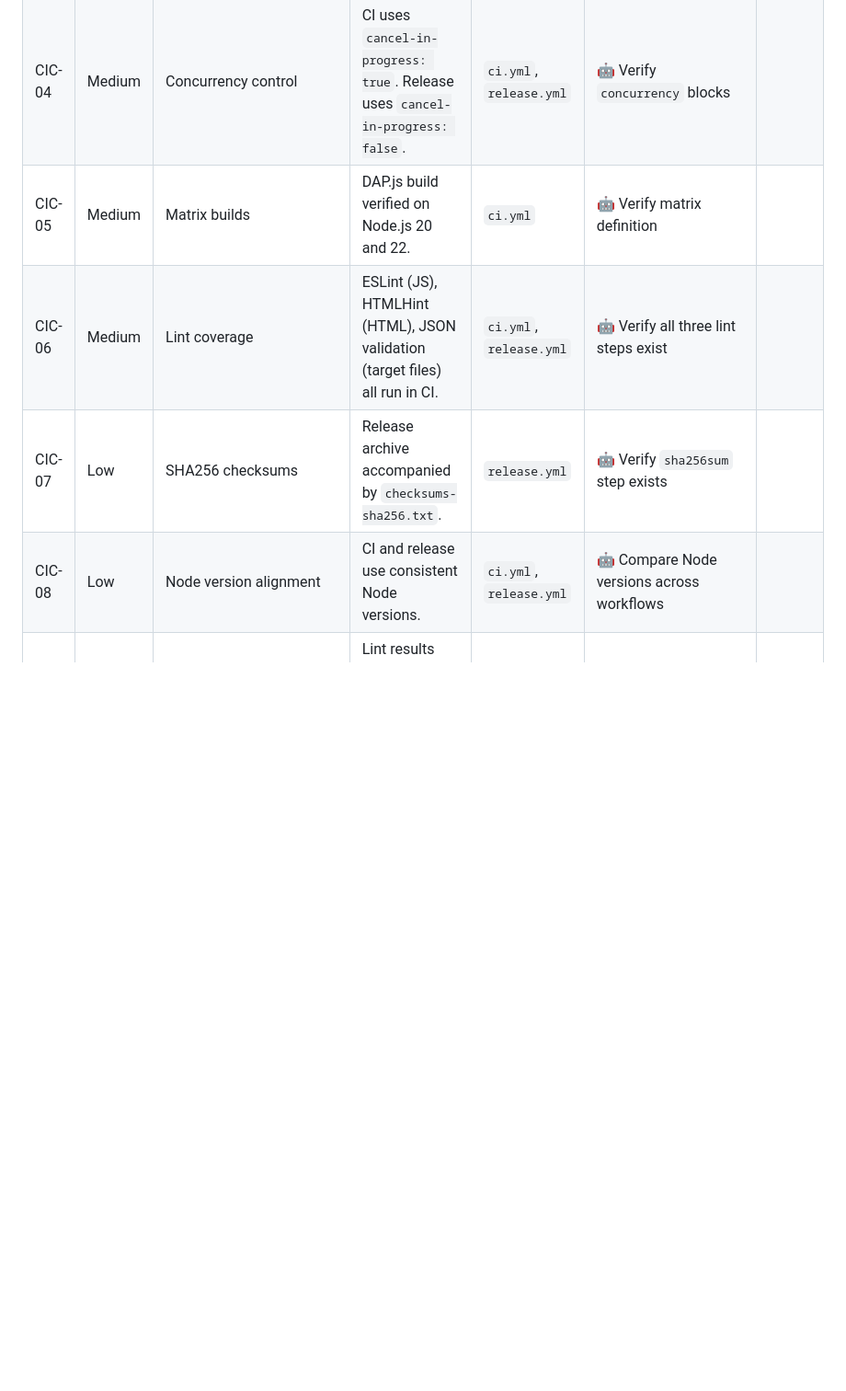
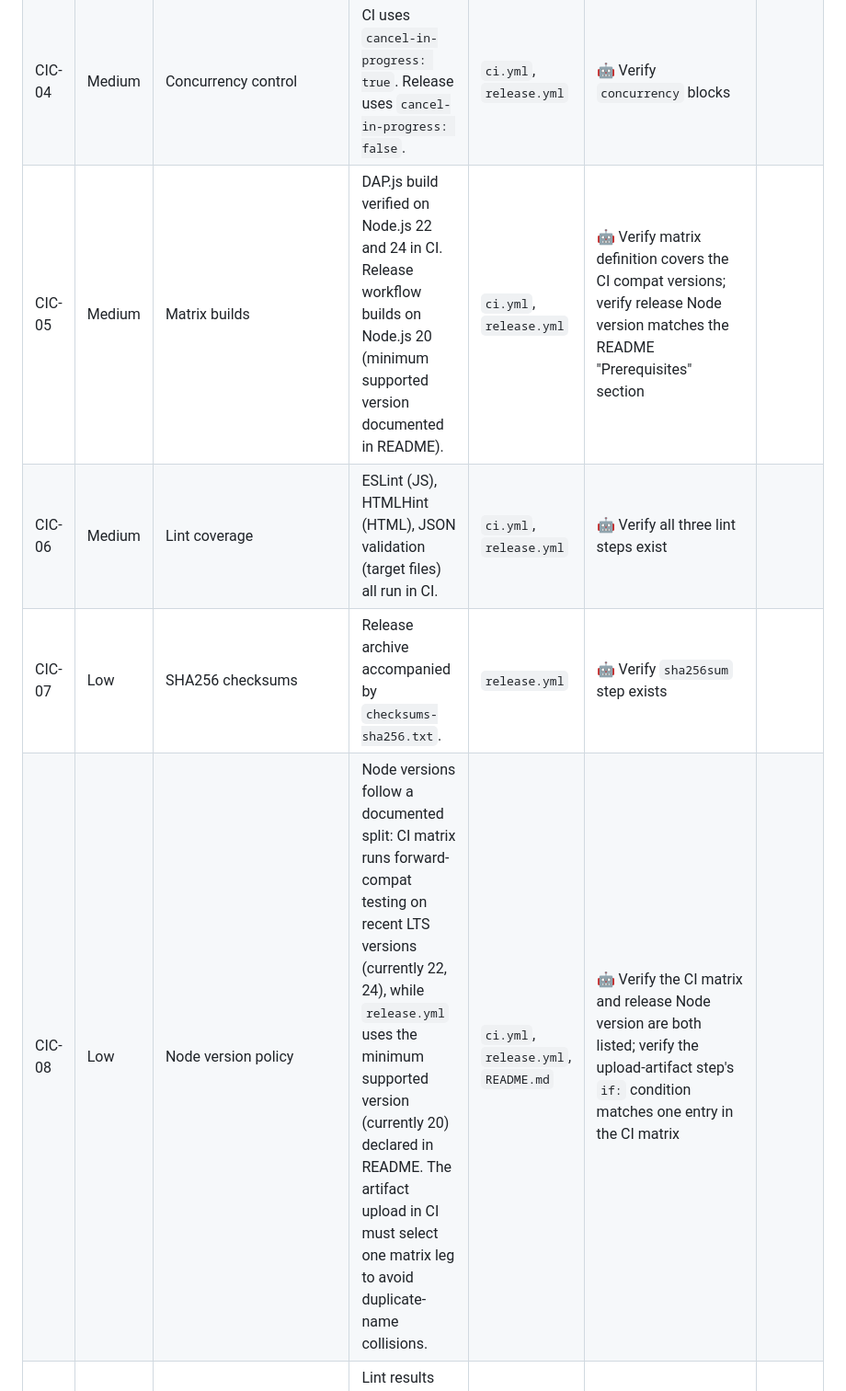
Before and after one commit to FreeOCD/freeocd-web, a Markdown page: AI_REVIEW.md, the part around one of its changes. Shown at 92% size. GitHub-like rendering; blank space fills up the shorter version.

```diff
--- a/AI_REVIEW.md
+++ b/AI_REVIEW.md
@@ -245,10 +262,10 @@ Copy the tables into a GitHub Issue or PR comment. Fill the **Status** column:
 | CIC-02 | High | Release pipeline stages | Lint → Build → Publish pipeline. Each stage gates the next via `needs`. | `release.yml` | 🤖 Verify `needs` dependency chain | |
 | CIC-03 | Medium | Build artifact verification | Built `dap.umd.js` verified for minimum file size (not suspiciously small). | `ci.yml`, `release.yml` | 🤖 Verify `stat -c%s` check with threshold | |
 | CIC-04 | Medium | Concurrency control | CI uses `cancel-in-progress: true`. Release uses `cancel-in-progress: false`. | `ci.yml`, `release.yml` | 🤖 Verify `concurrency` blocks | |
-| CIC-05 | Medium | Matrix builds | DAP.js build verified on Node.js 20 and 22. | `ci.yml` | 🤖 Verify matrix definition | |
+| CIC-05 | Medium | Matrix builds | DAP.js build verified on Node.js 22 and 24 in CI. Release workflow builds on Node.js 20 (minimum supported version documented in README). | `ci.yml`, `release.yml` | 🤖 Verify matrix definition covers the CI compat versions; verify release Node version matches the README "Prerequisites" section | |
 | CIC-06 | Medium | Lint coverage | ESLint (JS), HTMLHint (HTML), JSON validation (target files) all run in CI. | `ci.yml`, `release.yml` | 🤖 Verify all three lint steps exist | |
 | CIC-07 | Low | SHA256 checksums | Release archive accompanied by `checksums-sha256.txt`. | `release.yml` | 🤖 Verify `sha256sum` step exists | |
-| CIC-08 | Low | Node version alignment | CI and release use consistent Node versions. | `ci.yml`, `release.yml` | 🤖 Compare Node versions across workflows | |
+| CIC-08 | Low | Node version policy | Node versions follow a documented split: CI matrix runs forward-compat testing on recent LTS versions (currently 22, 24), while `release.yml` uses the minimum supported version (currently 20) declared in README. The artifact upload in CI must select one matrix leg to avoid duplicate-name collisions. | `ci.yml`, `release.yml`, `README.md` | 🤖 Verify the CI matrix and release Node version are both listed; verify the upload-artifact step's `if:` condition matches one entry in the CI matrix | |
 | CIC-09 | Medium | GITHUB_STEP_SUMMARY | Lint results and build artifacts summarized in workflow summary. | `ci.yml`, `release.yml` | 🤖 Verify `GITHUB_STEP_SUMMARY` usage | |
 
 ## 10. Dependency Management (DEP)
```
Also changed, not shown: other parts of AI_REVIEW.md (+22 -4 lines), README.md (+36 -14 lines).
